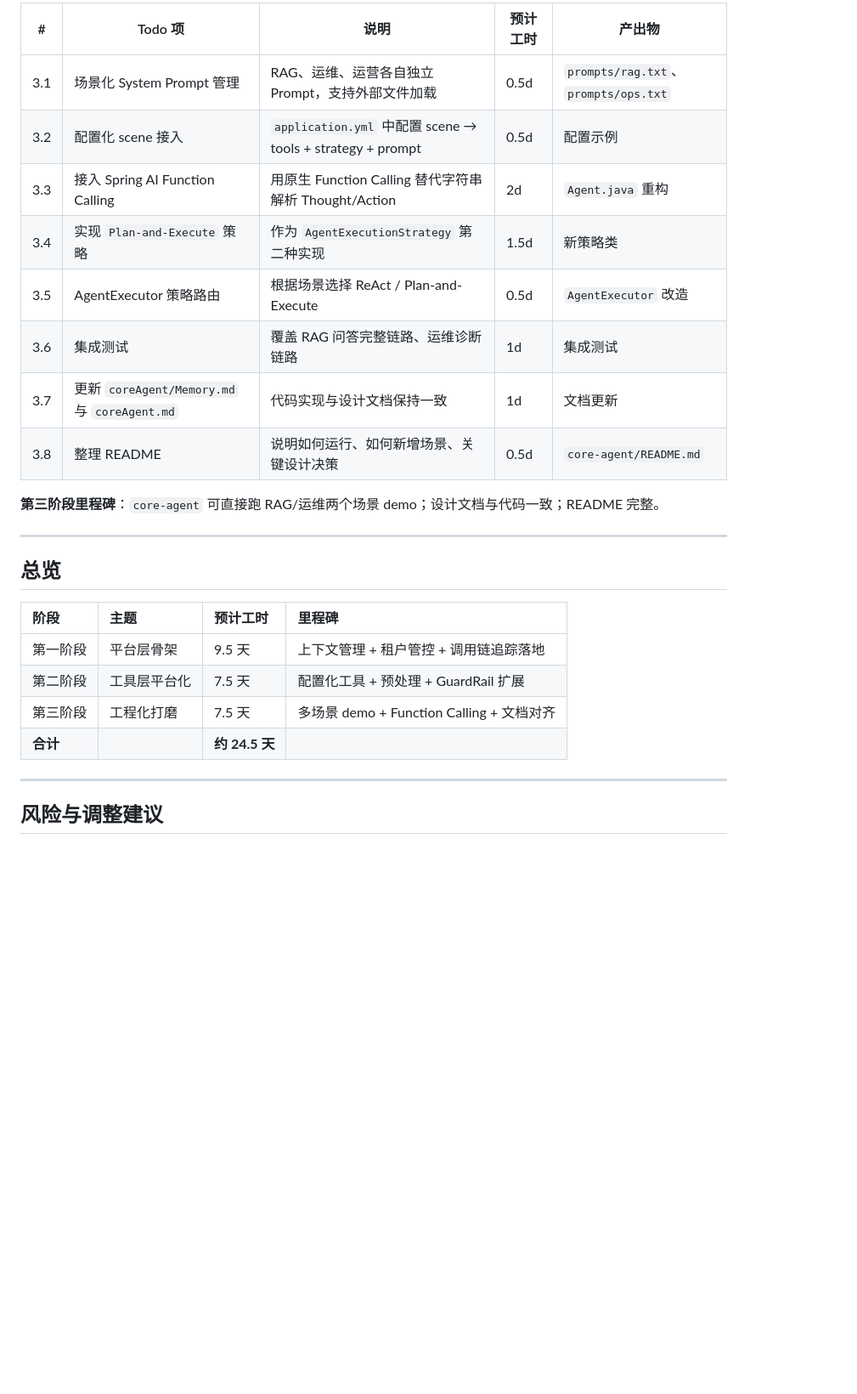
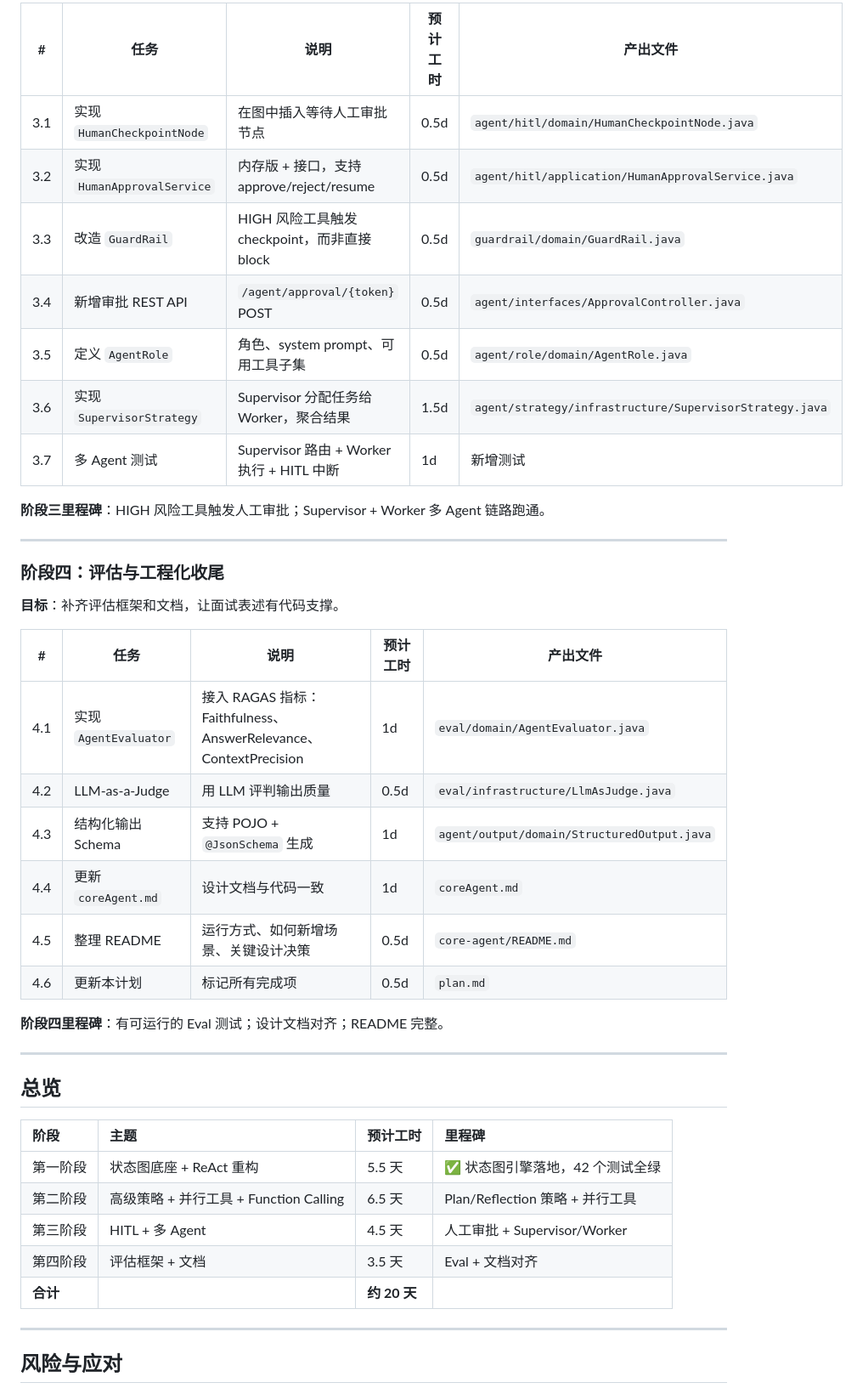
Before and after one commit to cccvip/rag, a Markdown page: plan.md, the part around one of its changes. Shown at 85% size. Rendered like a GitHub page; blank space fills up the shorter version.

```diff
--- a/plan.md
+++ b/plan.md
@@ -82,16 +205,32 @@
 
-| # | Todo 项 | 说明 | 预计工时 | 产出物 |
-|---|--------|------|---------|--------|
-| 3.1 | 场景化 System Prompt 管理 | RAG、运维、运营各自独立 Prompt，支持外部文件加载 | 0.5d | `prompts/rag.txt`、`prompts/ops.txt` |
-| 3.2 | 配置化 scene 接入 | `application.yml` 中配置 scene → tools + strategy + prompt | 0.5d | 配置示例 |
-| 3.3 | 接入 Spring AI Function Calling | 用原生 Function Calling 替代字符串解析 Thought/Action | 2d | `Agent.java` 重构 |
-| 3.4 | 实现 `Plan-and-Execute` 策略 | 作为 `AgentExecutionStrategy` 第二种实现 | 1.5d | 新策略类 |
-| 3.5 | AgentExecutor 策略路由 | 根据场景选择 ReAct / Plan-and-Execute | 0.5d | `AgentExecutor` 改造 |
-| 3.6 | 集成测试 | 覆盖 RAG 问答完整链路、运维诊断链路 | 1d | 集成测试 |
-| 3.7 | 更新 `coreAgent/Memory.md` 与 `coreAgent.md` | 代码实现与设计文档保持一致 | 1d | 文档更新 |
-| 3.8 | 整理 README | 说明如何运行、如何新增场景、关键设计决策 | 0.5d | `core-agent/README.md` |
+| # | 任务 | 说明 | 预计工时 | 产出文件 |
+|---|------|------|---------|--------|
+| 3.1 | 实现 `HumanCheckpointNode` | 在图中插入等待人工审批节点 | 0.5d | `agent/hitl/domain/HumanCheckpointNode.java` |
+| 3.2 | 实现 `HumanApprovalService` | 内存版 + 接口，支持 approve/reject/resume | 0.5d | `agent/hitl/application/HumanApprovalService.java` |
+| 3.3 | 改造 `GuardRail` | HIGH 风险工具触发 checkpoint，而非直接 block | 0.5d | `guardrail/domain/GuardRail.java` |
+| 3.4 | 新增审批 REST API | `/agent/approval/{token}` POST | 0.5d | `agent/interfaces/ApprovalController.java` |
+| 3.5 | 定义 `AgentRole` | 角色、system prompt、可用工具子集 | 0.5d | `agent/role/domain/AgentRole.java` |
+| 3.6 | 实现 `SupervisorStrategy` | Supervisor 分配任务给 Worker，聚合结果 | 1.5d | `agent/strategy/infrastructure/SupervisorStrategy.java` |
+| 3.7 | 多 Agent 测试 | Supervisor 路由 + Worker 执行 + HITL 中断 | 1d | 新增测试 |
 
-**第三阶段里程碑**：`core-agent` 可直接跑 RAG/运维两个场景 demo；设计文档与代码一致；README 完整。
+**阶段三里程碑**：HIGH 风险工具触发人工审批；Supervisor + Worker 多 Agent 链路跑通。
+
+---
+
+### 阶段四：评估与工程化收尾
+
+**目标**：补齐评估框架和文档，让面试表述有代码支撑。
+
+| # | 任务 | 说明 | 预计工时 | 产出文件 |
+|---|------|------|---------|--------|
+| 4.1 | 实现 `AgentEvaluator` | 接入 RAGAS 指标：Faithfulness、AnswerRelevance、ContextPrecision | 1d | `eval/domain/AgentEvaluator.java` |
+| 4.2 | LLM-as-a-Judge | 用 LLM 评判输出质量 | 0.5d | `eval/infrastructure/LlmAsJudge.java` |
+| 4.3 | 结构化输出 Schema | 支持 POJO + `@JsonSchema` 生成 | 1d | `agent/output/domain/StructuredOutput.java` |
+| 4.4 | 更新 `coreAgent.md` | 设计文档与代码一致 | 1d | `coreAgent.md` |
+| 4.5 | 整理 README | 运行方式、如何新增场景、关键设计决策 | 0.5d | `core-agent/README.md` |
+| 4.6 | 更新本计划 | 标记所有完成项 | 0.5d | `plan.md` |
+
+**阶段四里程碑**：有可运行的 Eval 测试；设计文档对齐；README 完整。
 
 ---
 
@@ -99,12 +238,13 @@
 
 | 阶段 | 主题 | 预计工时 | 里程碑 |
 |:---|:---|:---|:---|
-| 第一阶段 | 平台层骨架 | 9.5 天 | 上下文管理 + 租户管控 + 调用链追踪落地 |
-| 第二阶段 | 工具层平台化 | 7.5 天 | 配置化工具 + 预处理 + GuardRail 扩展 |
-| 第三阶段 | 工程化打磨 | 7.5 天 | 多场景 demo + Function Calling + 文档对齐 |
-| **合计** | | **约 24.5 天** | |
+| 第一阶段 | 状态图底座 + ReAct 重构 | 5.5 天 | ✅ 状态图引擎落地，42 个测试全绿 |
+| 第二阶段 | 高级策略 + 并行工具 + Function Calling | 6.5 天 | Plan/Reflection 策略 + 并行工具 |
+| 第三阶段 | HITL + 多 Agent | 4.5 天 | 人工审批 + Supervisor/Worker |
+| 第四阶段 | 评估框架 + 文档 | 3.5 天 | Eval + 文档对齐 |
+| **合计** | | **约 20 天** | |
 
 ---
 
-## 风险与调整建议
+## 风险与应对
 
```
Also changed, not shown: other parts of plan.md (+179 -58 lines).
